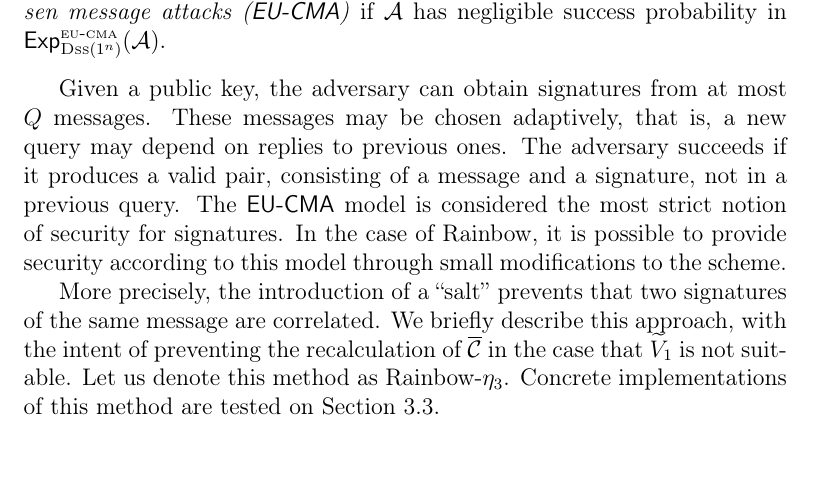
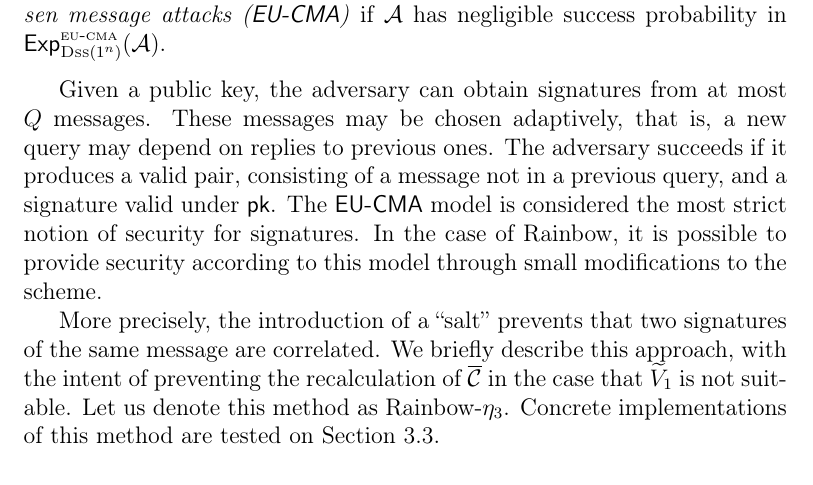
Before and after one commit to zambonin/msc, a LaTeX thesis (main.tex): part of page 40 of 80, cut so that both start at the same text. Compiled offline with pdfLaTeX.

Commit message:
overleaf_to_git: update main.tex from r17105 to r17114

```diff
--- a/main.tex
+++ b/main.tex
@@ -968,7 +968,7 @@ The second-round Rainbow submission to the NIST standardization process~\cite{Di
   A signature scheme $\textsc{Dss}(1^{n})$ is \emph{existentially unforgeable under adaptive chosen message attacks (\textsf{EU-CMA})} if $\mathcal{A}$ has negligible success probability in $\mathsf{Exp}_{\textsc{Dss}(1^{n})}^{\textsc{eu-cma}}(\mathcal{A})$.
 \end{definition}
 
-Given a public key, the adversary can obtain signatures from at most $Q$ messages. These messages may be chosen adaptively, that is, a new query may depend on replies to previous ones. The adversary succeeds if it produces a valid pair, consisting of a message and a signature, not in a previous query. The \textsf{EU-CMA} model is considered the most strict notion of security for signatures. In the case of Rainbow, it is possible to provide security according to this model through small modifications to the scheme.
+Given a public key, the adversary can obtain signatures from at most $Q$ messages. These messages may be chosen adaptively, that is, a new query may depend on replies to previous ones. The adversary succeeds if it produces a valid pair, consisting of a message not in a previous query, and a signature valid under $\mathsf{pk}$. The \textsf{EU-CMA} model is considered the most strict notion of security for signatures. In the case of Rainbow, it is possible to provide security according to this model through small modifications to the scheme.
 
 More precisely, the introduction of a ``salt'' prevents that two signatures of the same message are correlated. We briefly describe this approach, with the intent of preventing the recalculation of $\overline{\mathcal{C}}$ in the case that $\widetilde{V}_{1}$ is not suitable. Let us denote this method as Rainbow-$\eta_{3}$. Concrete implementations of this method are tested on Section~\ref{sec:exp}.
 
```
Also changed, not shown: main.tex (8 more changed lines).
